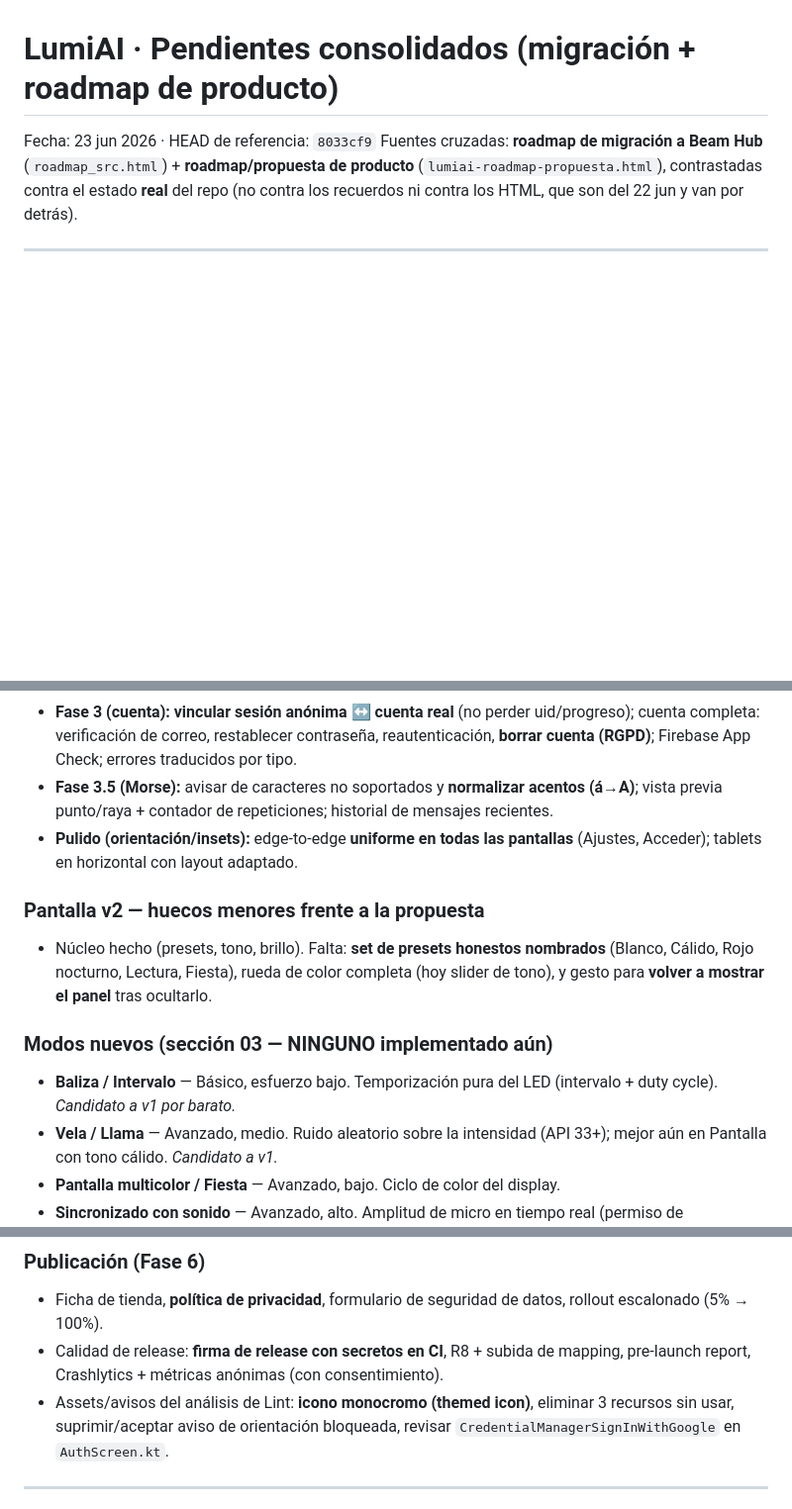
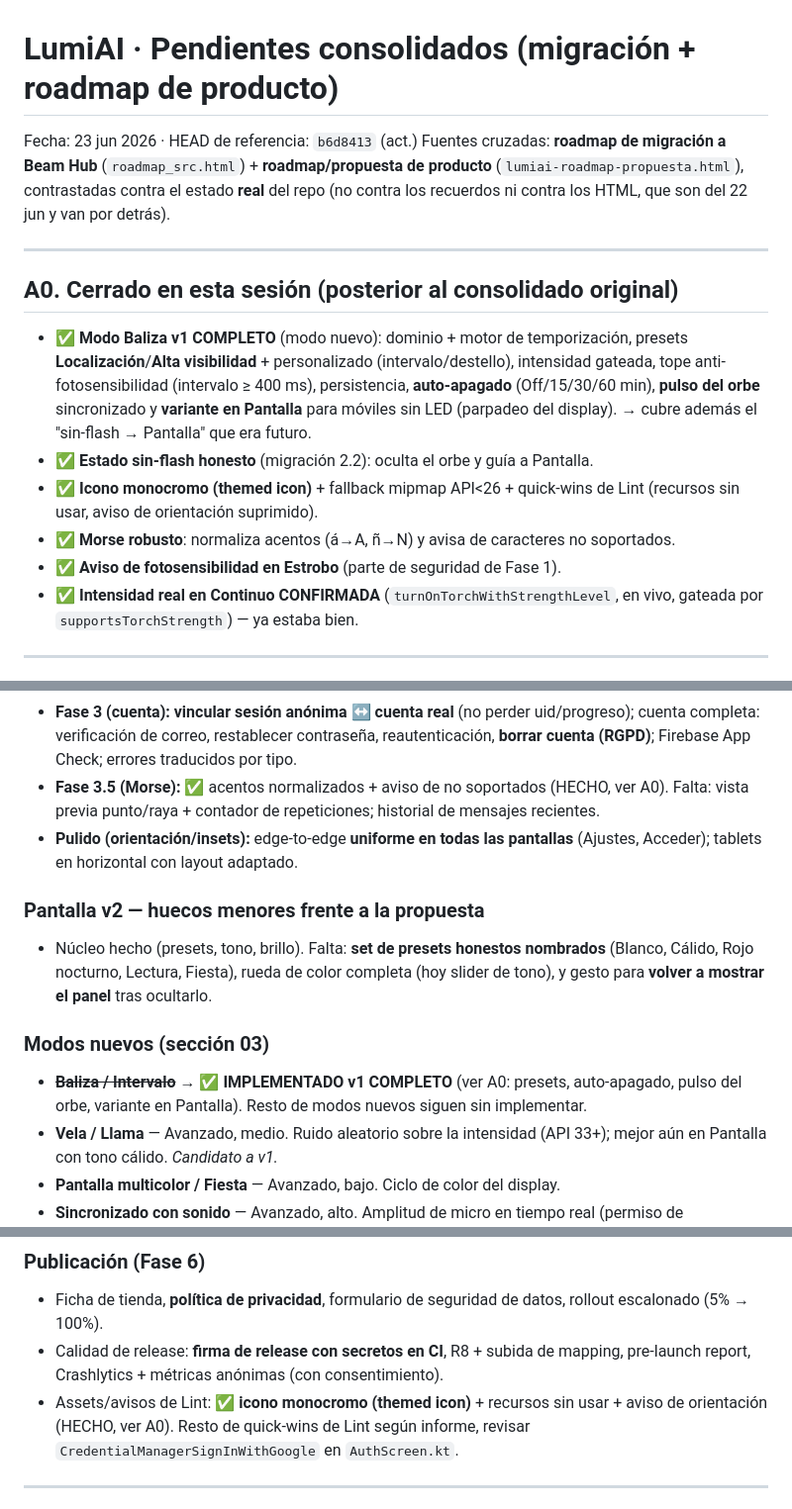
Before and after one commit to mejoresiagratis-code/lumiai-app, a Markdown page: docs/plans/2026-06-23-pendientes-consolidado.md, 3 parts joined by grey strips. Shown at 99% size. Drawn GitHub-style; blank space fills up the shorter version.

Commit message:
docs: refresh consolidated roadmap (Beacon v1, no-flash, mono icon, Morse, strobe warning done)

```diff
--- a/docs/plans/2026-06-23-pendientes-consolidado.md
+++ b/docs/plans/2026-06-23-pendientes-consolidado.md
@@ -1,10 +1,28 @@
 # LumiAI · Pendientes consolidados (migración + roadmap de producto)
 
-Fecha: 23 jun 2026 · HEAD de referencia: `8033cf9`
+Fecha: 23 jun 2026 · HEAD de referencia: `b6d8413` (act.)
 Fuentes cruzadas: **roadmap de migración a Beam Hub** (`roadmap_src.html`) +
 **roadmap/propuesta de producto** (`lumiai-roadmap-propuesta.html`), contrastadas
 contra el estado **real** del repo (no contra los recuerdos ni contra los HTML, que
 son del 22 jun y van por detrás).
+
+---
+
+## A0. Cerrado en esta sesión (posterior al consolidado original)
+
+- ✅ **Modo Baliza v1 COMPLETO** (modo nuevo): dominio + motor de temporización, presets
+  **Localización**/**Alta visibilidad** + personalizado (intervalo/destello), intensidad
+  gateada, tope anti-fotosensibilidad (intervalo ≥ 400 ms), persistencia, **auto-apagado**
+  (Off/15/30/60 min), **pulso del orbe** sincronizado y **variante en Pantalla** para
+  móviles sin LED (parpadeo del display). → cubre además el "sin-flash → Pantalla" que era
+  futuro.
+- ✅ **Estado sin-flash honesto** (migración 2.2): oculta el orbe y guía a Pantalla.
+- ✅ **Icono monocromo (themed icon)** + fallback mipmap API<26 + quick-wins de Lint
+  (recursos sin usar, aviso de orientación suprimido).
+- ✅ **Morse robusto**: normaliza acentos (á→A, ñ→N) y avisa de caracteres no soportados.
+- ✅ **Aviso de fotosensibilidad en Estrobo** (parte de seguridad de Fase 1).
+- ✅ **Intensidad real en Continuo CONFIRMADA** (`turnOnTorchWithStrengthLevel`, en vivo,
+  gateada por `supportsTorchStrength`) — ya estaba bien.
 
 ---
 
@@ -73,8 +90,8 @@ Cada fase "Completada" del producto arrastra extras de **robustez** que aún no
 - **Fase 3 (cuenta):** **vincular sesión anónima ↔ cuenta real** (no perder uid/progreso);
   cuenta completa: verificación de correo, restablecer contraseña, reautenticación,
   **borrar cuenta (RGPD)**; Firebase App Check; errores traducidos por tipo.
-- **Fase 3.5 (Morse):** avisar de caracteres no soportados y **normalizar acentos (á→A)**;
-  vista previa punto/raya + contador de repeticiones; historial de mensajes recientes.
+- **Fase 3.5 (Morse):** ✅ acentos normalizados + aviso de no soportados (HECHO, ver A0).
+  Falta: vista previa punto/raya + contador de repeticiones; historial de mensajes recientes.
 - **Pulido (orientación/insets):** edge-to-edge **uniforme en todas las pantallas**
   (Ajustes, Acceder); tablets en horizontal con layout adaptado.
 
@@ -83,9 +100,9 @@ Cada fase "Completada" del producto arrastra extras de **robustez** que aún no
   (Blanco, Cálido, Rojo nocturno, Lectura, Fiesta), rueda de color completa (hoy slider de
   tono), y gesto para **volver a mostrar el panel** tras ocultarlo.
 
-### Modos nuevos (sección 03 — NINGUNO implementado aún)
-- **Baliza / Intervalo** — Básico, esfuerzo bajo. Temporización pura del LED (intervalo +
-  duty cycle). *Candidato a v1 por barato.*
+### Modos nuevos (sección 03)
+- ~~**Baliza / Intervalo**~~ → ✅ **IMPLEMENTADO v1 COMPLETO** (ver A0: presets, auto-apagado,
+  pulso del orbe, variante en Pantalla). Resto de modos nuevos siguen sin implementar.
 - **Vela / Llama** — Avanzado, medio. Ruido aleatorio sobre la intensidad (API 33+); mejor
   aún en Pantalla con tono cálido. *Candidato a v1.*
 - **Pantalla multicolor / Fiesta** — Avanzado, bajo. Ciclo de color del display.
@@ -107,8 +124,8 @@ Cada fase "Completada" del producto arrastra extras de **robustez** que aún no
   escalonado (5% → 100%).
 - Calidad de release: **firma de release con secretos en CI**, R8 + subida de mapping,
   pre-launch report, Crashlytics + métricas anónimas (con consentimiento).
-- Assets/avisos del análisis de Lint: **icono monocromo (themed icon)**, eliminar 3
-  recursos sin usar, suprimir/aceptar aviso de orientación bloqueada,
+- Assets/avisos de Lint: ✅ **icono monocromo (themed icon)** + recursos sin usar + aviso de
+  orientación (HECHO, ver A0). Resto de quick-wins de Lint según informe,
   revisar `CredentialManagerSignInWithGoogle` en `AuthScreen.kt`.
 
 ---
```
Also changed, not shown: other parts of docs/plans/2026-06-23-pendientes-consolidado.md (+1 -2 lines).
